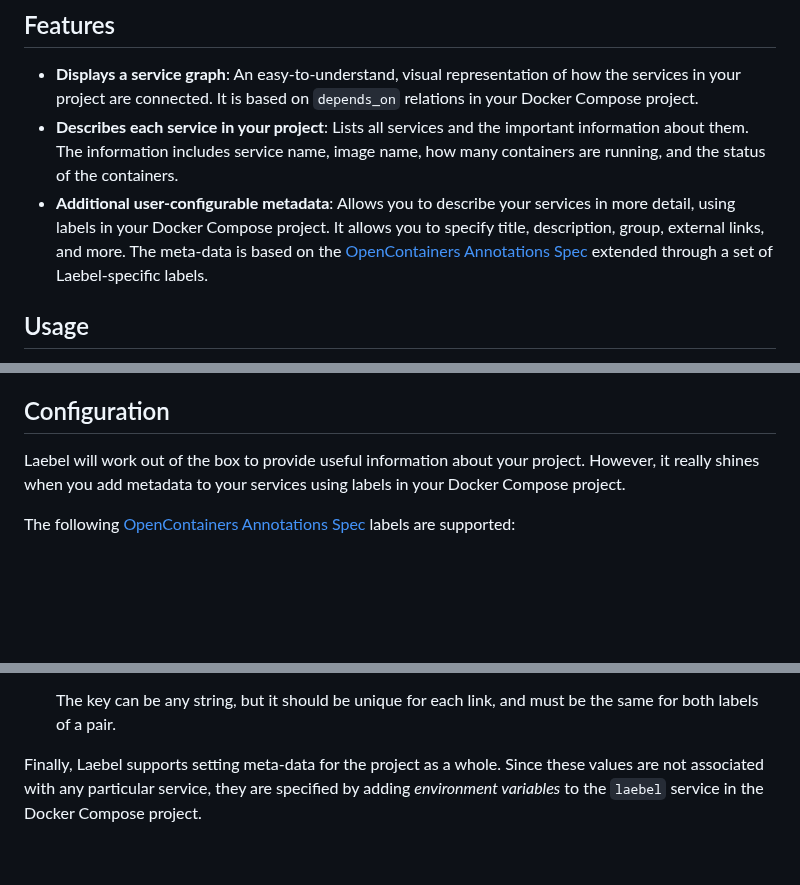
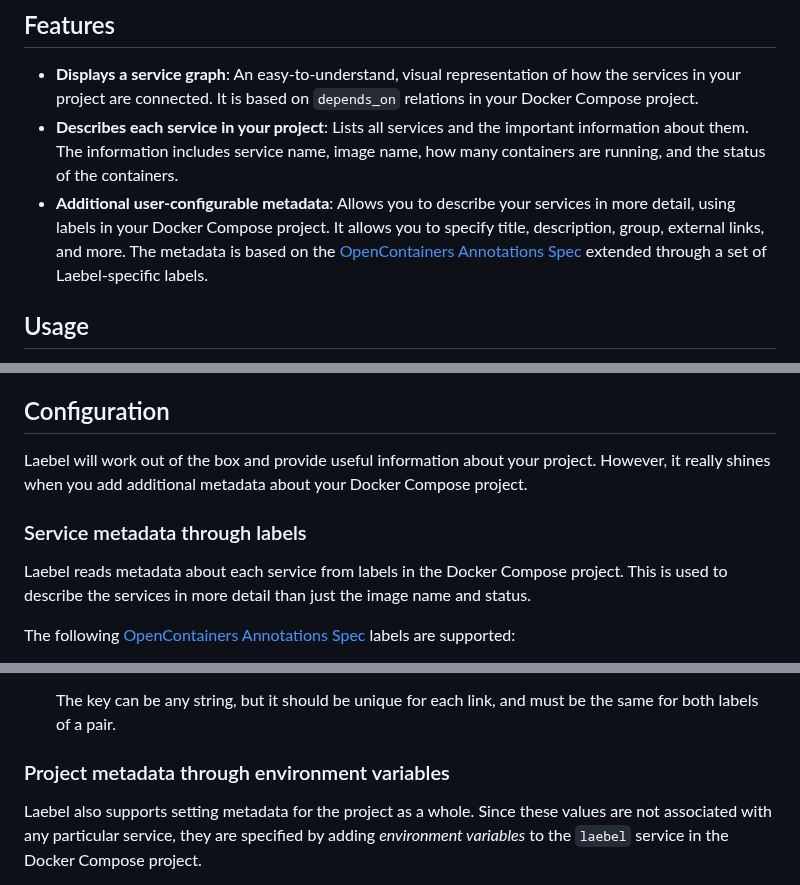
Before and after one commit to henrikje/laebel, a Markdown page: README.md, 3 parts joined by grey strips. Drawn GitHub-style; blank space fills up the shorter version.

Commit message:
Improved README.

```diff
--- a/README.md
+++ b/README.md
@@ -20,7 +20,7 @@ The goal is to make it feel like someone wrote a nice README for your project, b
 - **Additional user-configurable metadata**: Allows you to describe your services in more detail,
   using labels in your Docker Compose project.
   It allows you to specify title, description, group, external links, and more.
-  The meta-data is based on the [OpenContainers Annotations Spec](https://specs.opencontainers.org/image-spec/annotations/)
+  The metadata is based on the [OpenContainers Annotations Spec](https://specs.opencontainers.org/image-spec/annotations/)
   extended through a set of Laebel-specific labels.
 
 ## Usage
@@ -43,8 +43,13 @@ Then run `docker compose up` and open your browser at http://localhost:8080/ (or
 
 ## Configuration
 
-Laebel will work out of the box to provide useful information about your project.
-However, it really shines when you add metadata to your services using labels in your Docker Compose project.
+Laebel will work out of the box and provide useful information about your project.
+However, it really shines when you add additional metadata about your Docker Compose project.
+
+### Service metadata through labels
+
+Laebel reads metadata about each service from labels in the Docker Compose project.
+This is used to describe the services in more detail than just the image name and status.
 
 The following [OpenContainers Annotations Spec](https://specs.opencontainers.org/image-spec/annotations/) labels are supported:
 
@@ -64,7 +69,9 @@ In addition, Laebel supports the following custom labels:
 
   The key can be any string, but it should be unique for each link, and must be the same for both labels of a pair.
 
-Finally, Laebel supports setting meta-data for the project as a whole.
+### Project metadata through environment variables
+
+Laebel also supports setting metadata for the project as a whole.
 Since these values are not associated with any particular service,
 they are specified by adding _environment variables_ to the `laebel` service in the Docker Compose project.
 
```
